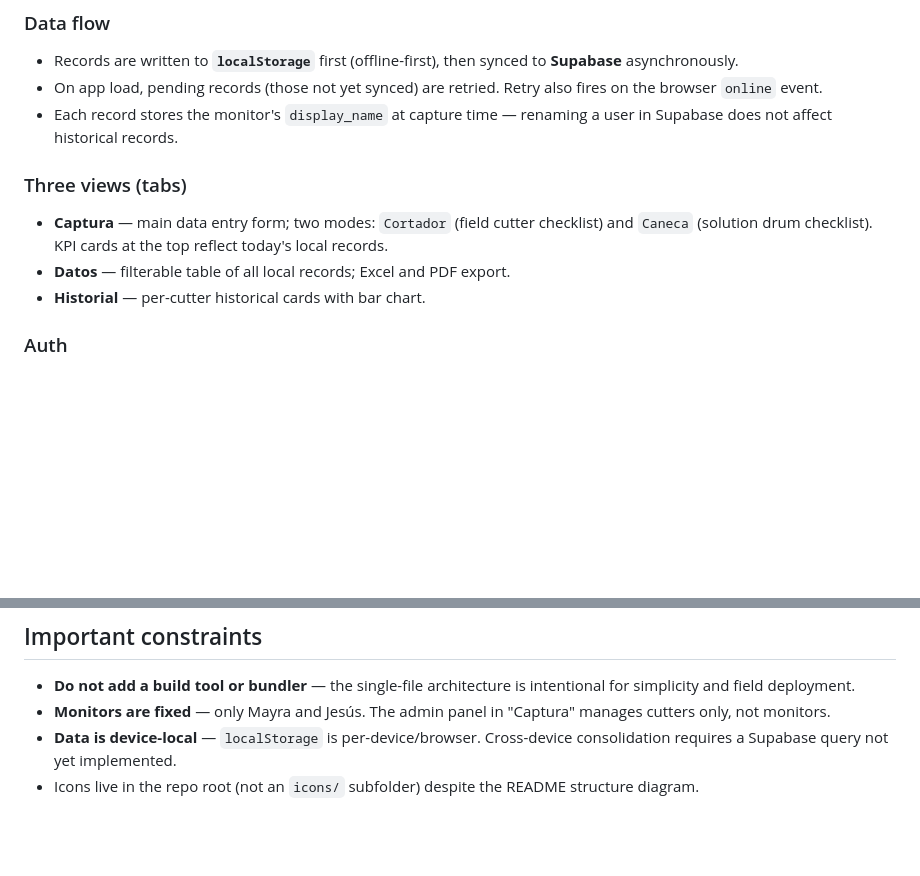
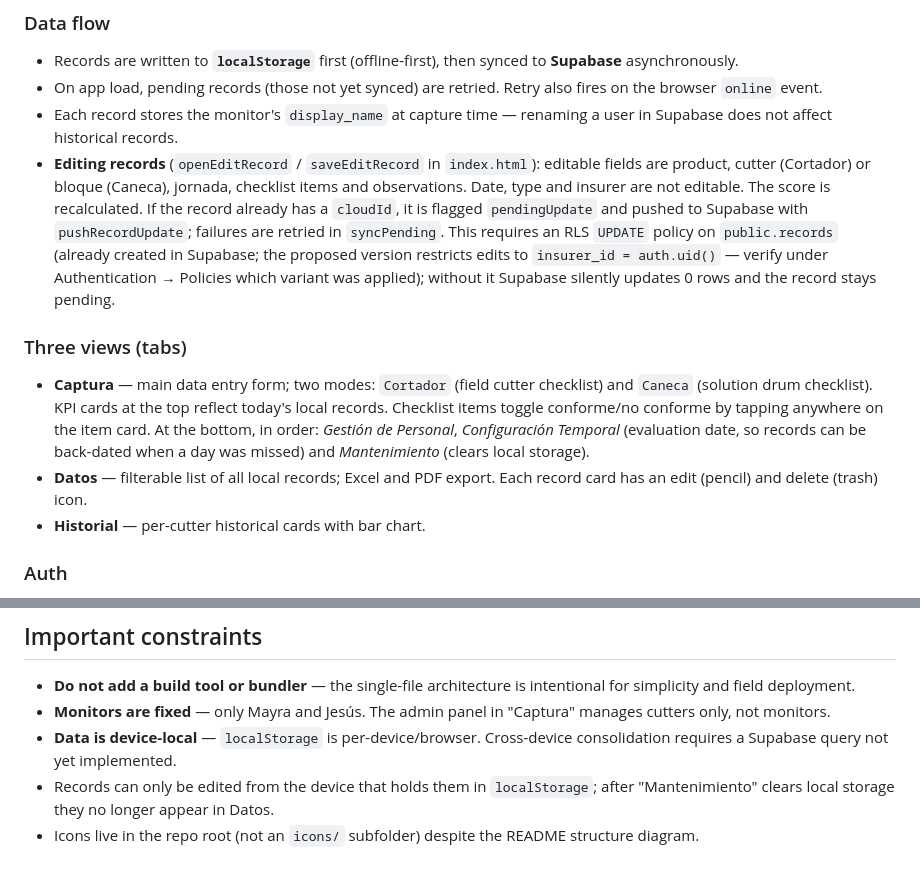
Before and after one commit to 03301703/perdidas.github.io, a Markdown page: CLAUDE.md, 2 parts joined by grey strips. Rendered like a GitHub page; blank space fills up the shorter version.

Commit message:
Actualizar CLAUDE.md con edición de registros y nuevo orden de paneles
Co-Authored-By: Claude Sonnet 5.5 <noreply@anthropic.com>

```diff
--- a/CLAUDE.md
+++ b/CLAUDE.md
@@ -36,10 +36,11 @@ Then open `http://localhost:8080` in Chrome (required for service worker registr
 - Records are written to **`localStorage`** first (offline-first), then synced to **Supabase** asynchronously.
 - On app load, pending records (those not yet synced) are retried. Retry also fires on the browser `online` event.
 - Each record stores the monitor's `display_name` at capture time — renaming a user in Supabase does not affect historical records.
+- **Editing records** (`openEditRecord` / `saveEditRecord` in `index.html`): editable fields are product, cutter (Cortador) or bloque (Caneca), jornada, checklist items and observations. Date, type and insurer are not editable. The score is recalculated. If the record already has a `cloudId`, it is flagged `pendingUpdate` and pushed to Supabase with `pushRecordUpdate`; failures are retried in `syncPending`. This requires an RLS `UPDATE` policy on `public.records` (already created in Supabase; the proposed version restricts edits to `insurer_id = auth.uid()` — verify under Authentication → Policies which variant was applied); without it Supabase silently updates 0 rows and the record stays pending.
 
 ### Three views (tabs)
-- **Captura** — main data entry form; two modes: `Cortador` (field cutter checklist) and `Caneca` (solution drum checklist). KPI cards at the top reflect today's local records.
-- **Datos** — filterable table of all local records; Excel and PDF export.
+- **Captura** — main data entry form; two modes: `Cortador` (field cutter checklist) and `Caneca` (solution drum checklist). KPI cards at the top reflect today's local records. Checklist items toggle conforme/no conforme by tapping anywhere on the item card. At the bottom, in order: *Gestión de Personal*, *Configuración Temporal* (evaluation date, so records can be back-dated when a day was missed) and *Mantenimiento* (clears local storage).
+- **Datos** — filterable list of all local records; Excel and PDF export. Each record card has an edit (pencil) and delete (trash) icon.
 - **Historial** — per-cutter historical cards with bar chart.
 
 ### Auth
@@ -57,4 +58,5 @@ The service worker (`sw.js`) uses a **cache-first** strategy: serves cached resp
 - **Do not add a build tool or bundler** — the single-file architecture is intentional for simplicity and field deployment.
 - **Monitors are fixed** — only Mayra and Jesús. The admin panel in "Captura" manages cutters only, not monitors.
 - **Data is device-local** — `localStorage` is per-device/browser. Cross-device consolidation requires a Supabase query not yet implemented.
+- Records can only be edited from the device that holds them in `localStorage`; after "Mantenimiento" clears local storage they no longer appear in Datos.
 - Icons live in the repo root (not an `icons/` subfolder) despite the README structure diagram.
```
